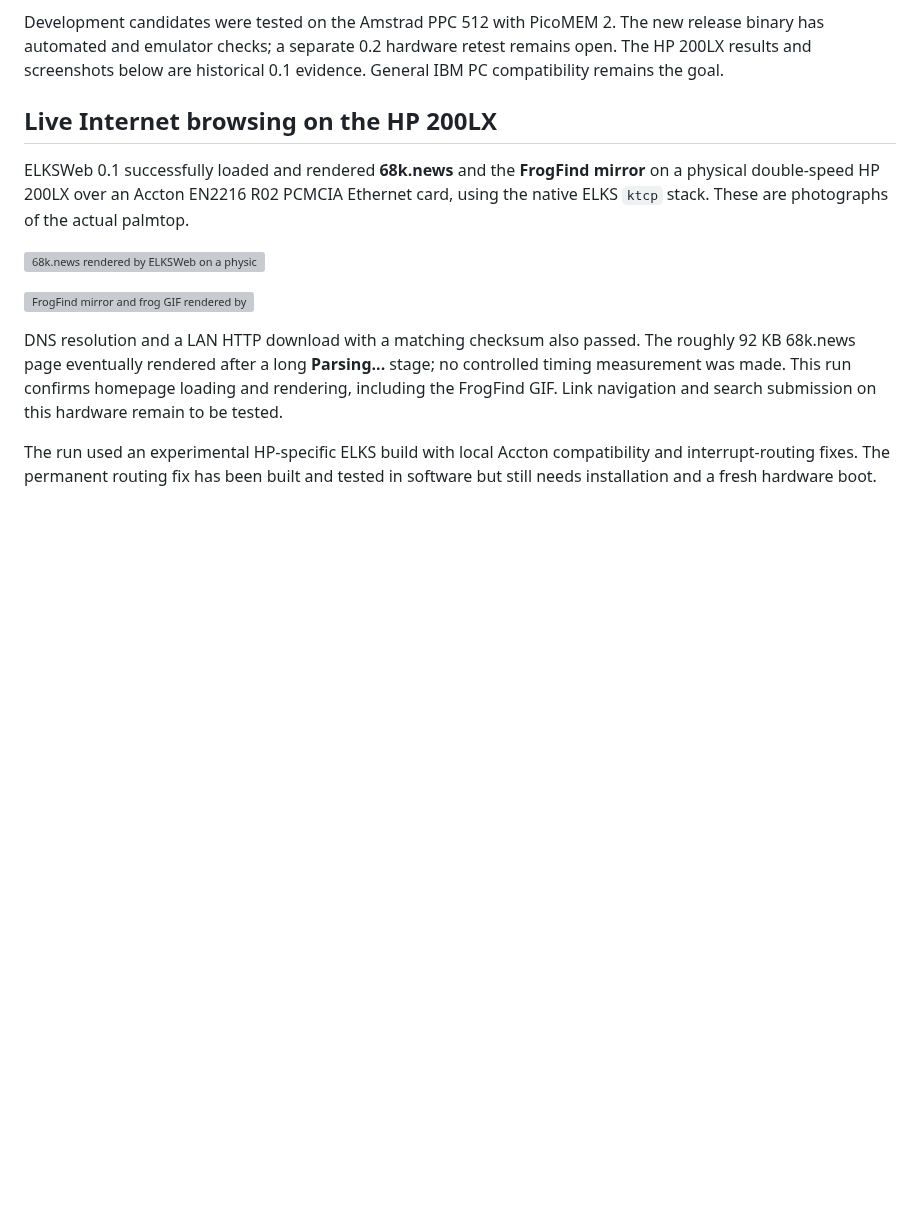
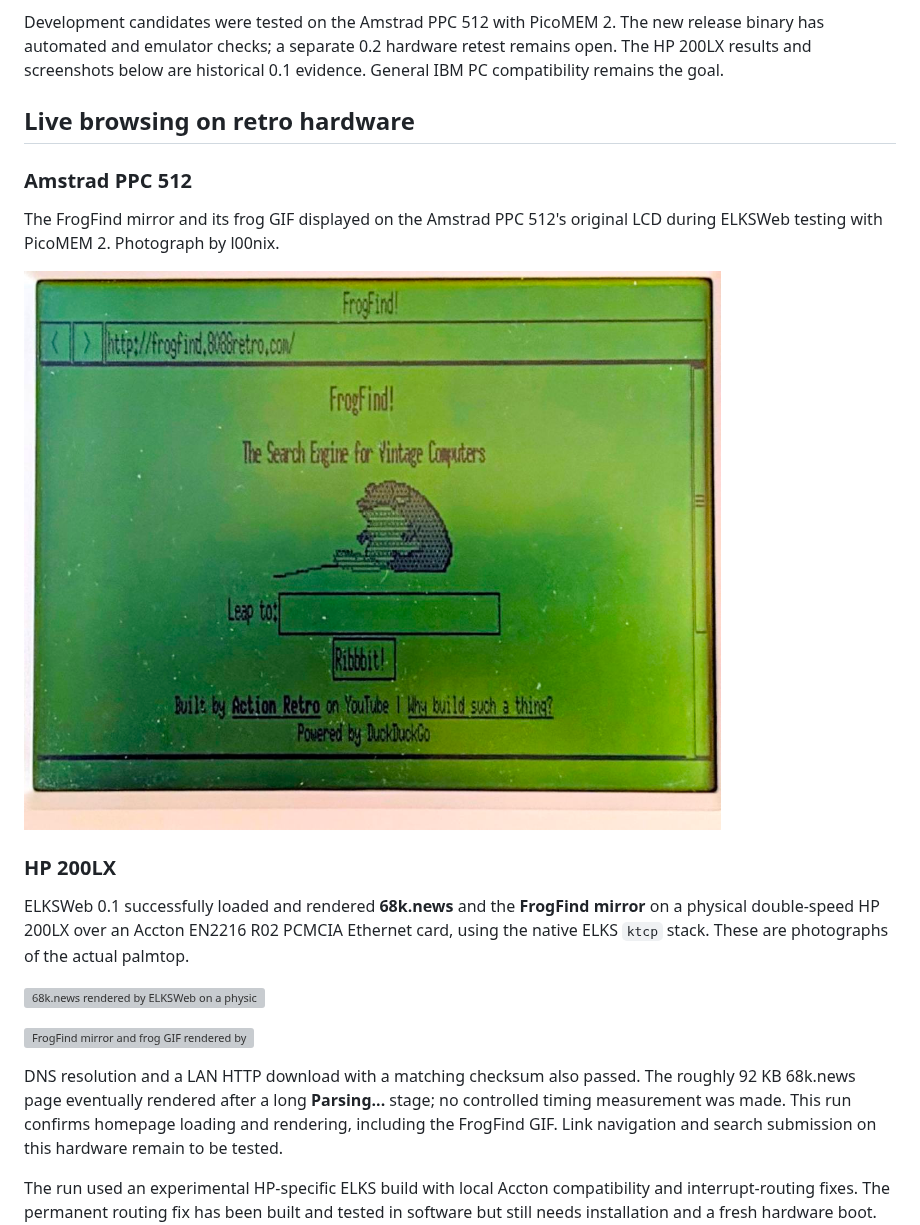
Before and after one commit to l00nix/ELKSWeb, a Markdown page: README.md, the part around the change. Rendered like a GitHub page; pictures changed too: docs/screenshots/ppc512/frogfind-lcd-photo.jpg (added); blank space fills up the shorter version; grey boxes are pictures that could not be loaded.

Commit message:
Add PPC 512 LCD photo to retro hardware browsing section

```diff
--- a/README.md
+++ b/README.md
@@ -13,7 +13,15 @@ Inspired by [the ELKS graphical-browser discussion (#2185)](https://github.com/g
 
 Development candidates were tested on the Amstrad PPC 512 with PicoMEM 2. The new release binary has automated and emulator checks; a separate 0.2 hardware retest remains open. The HP 200LX results and screenshots below are historical 0.1 evidence. General IBM PC compatibility remains the goal.
 
-## Live Internet browsing on the HP 200LX
+## Live browsing on retro hardware
+
+### Amstrad PPC 512
+
+The FrogFind mirror and its frog GIF displayed on the Amstrad PPC 512's original LCD during ELKSWeb testing with PicoMEM 2. Photograph by l00nix.
+
+![FrogFind mirror and frog GIF displayed by ELKSWeb on the Amstrad PPC 512 LCD](docs/screenshots/ppc512/frogfind-lcd-photo.jpg)
+
+### HP 200LX
 
 ELKSWeb 0.1 successfully loaded and rendered **68k.news** and the **FrogFind mirror** on a physical double-speed HP 200LX over an Accton EN2216 R02 PCMCIA Ethernet card, using the native ELKS `ktcp` stack. These are photographs of the actual palmtop.
 
```
